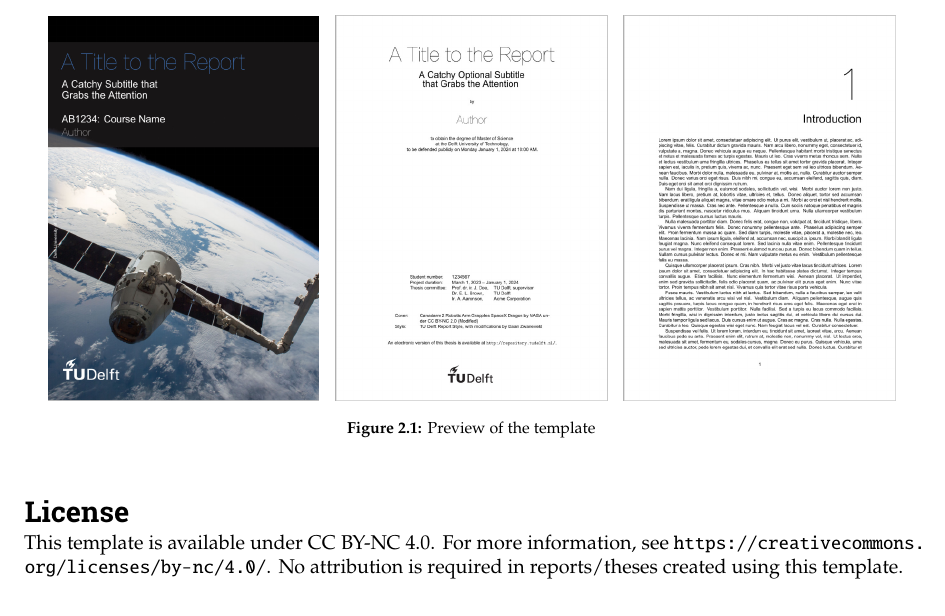
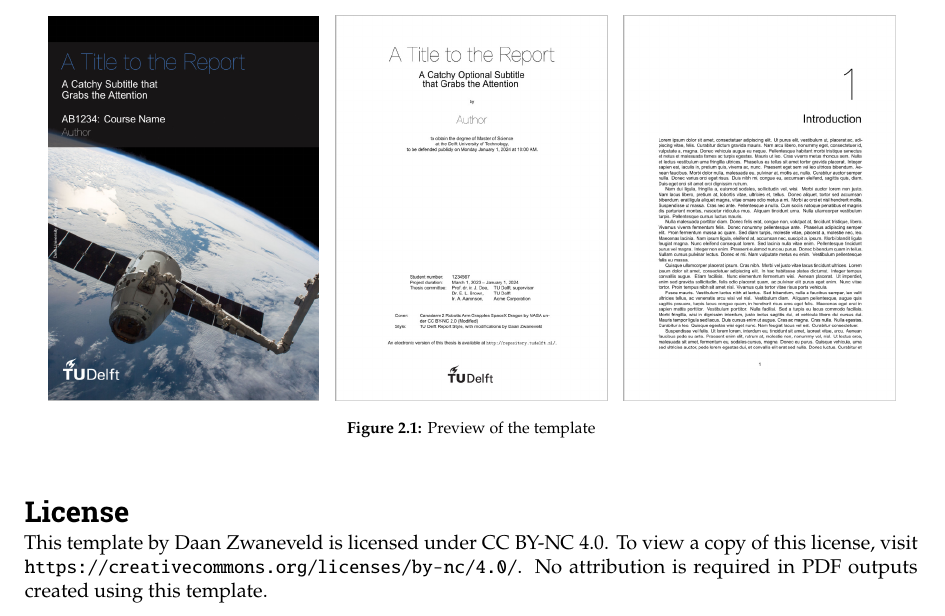
Before and after one commit to dzwaneveld/tudelft-report-thesis-template, a LaTeX thesis (report.tex, which reads mainmatter/chapter-2.tex, tudelft-report.cls): part of page 8 of 12, cut so that both start at the same text. Compiled offline with pdfLaTeX.

Commit message:
fix: adjust inconsistencies in \newcommand and license, and bump version

```diff
--- a/mainmatter/chapter-2.tex
+++ b/mainmatter/chapter-2.tex
@@ -19,4 +19,4 @@ This template aims to simplify and improve the (Xe)LaTeX report template by Delf
 
 \section*{License}
 
-\noindent This template is available under CC BY-NC 4.0. For more information, see \url{https://creativecommons.org/licenses/by-nc/4.0/}. No attribution is required in reports/theses created using this template.
+This template by Daan Zwaneveld is licensed under CC BY-NC 4.0. To view a copy of this license, visit \url{https://creativecommons.org/licenses/by-nc/4.0/}. No attribution is required in PDF outputs created using this template.
--- a/tudelft-report.cls
+++ b/tudelft-report.cls
@@ -12,7 +12,7 @@
 
 %% Class is based on the default book class and options will be passed
 \NeedsTeXFormat{LaTeX2e}
-\ProvidesClass{tudelft-report}[23-05-2022 v1.5.3 TU Delft Report Class]
+\ProvidesClass{tudelft-report}[23-07-2022 v1.6 TU Delft Report Class]
 
 \DeclareOption*{\PassOptionsToClass{\CurrentOption}{book}}
 \ProcessOptions\relax
@@ -153,7 +153,7 @@
 %%    Setting up the \makecover command for the cover page
 %% ----------------------------------------------------------------------
 
-\newcommand*\makecover{
+\newcommand*{\makecover}{
     %% Use the Tikz library positioning and clear the page header and footer
     \usetikzlibrary{positioning}
     \thispagestyle{empty}
```
